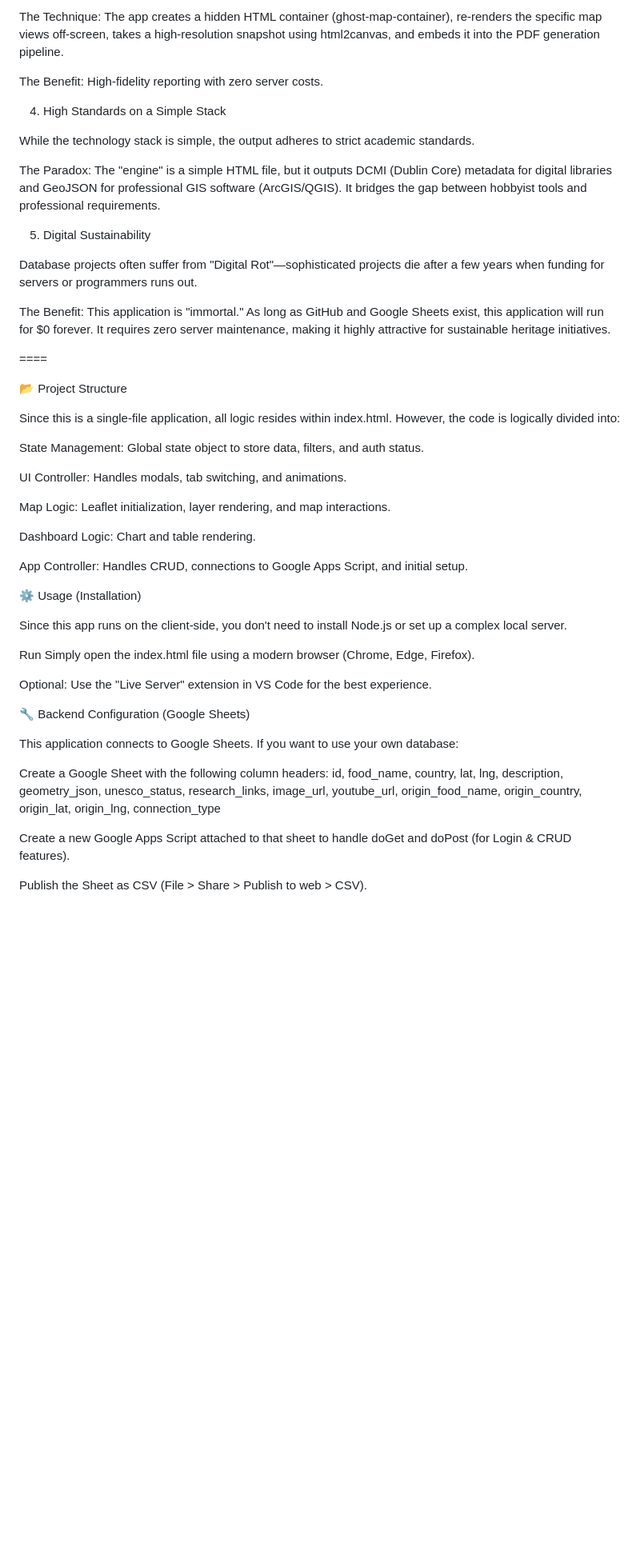
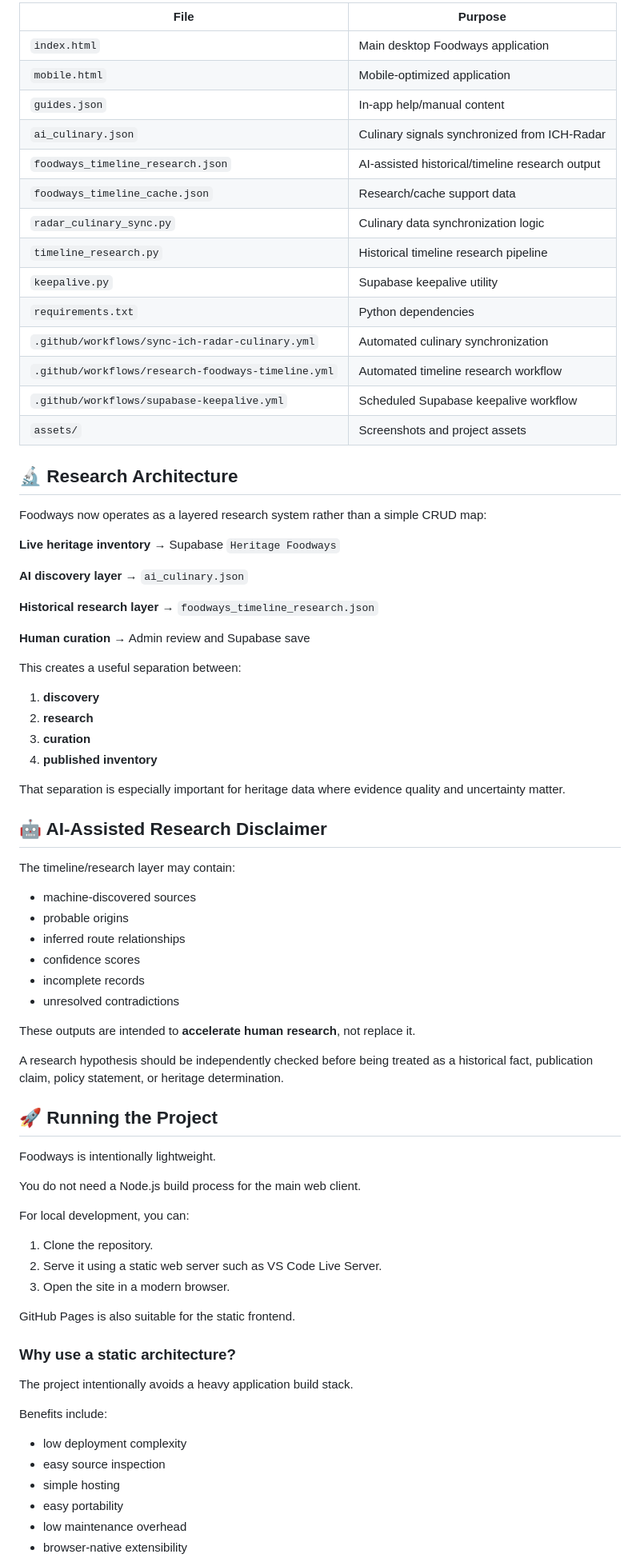
Before and after one commit to AnggaConni/Foodways, a Markdown page: README.md, the part around one of its changes. Shown at 80% size. Rendered like a GitHub page; blank space fills up the shorter version.

Commit message:
docs: modernize Foodways README

```diff
--- a/README.md
+++ b/README.md
@@ -97,53 +135,85 @@ Standard PDF exports with maps usually require dedicated print servers. This app
 
-The Technique: The app creates a hidden HTML container (ghost-map-container), re-renders the specific map views off-screen, takes a high-resolution snapshot using html2canvas, and embeds it into the PDF generation pipeline.
+| File | Purpose |
+| --- | --- |
+| `index.html` | Main desktop Foodways application |
+| `mobile.html` | Mobile-optimized application |
+| `guides.json` | In-app help/manual content |
+| `ai_culinary.json` | Culinary signals synchronized from ICH-Radar |
+| `foodways_timeline_research.json` | AI-assisted historical/timeline research output |
+| `foodways_timeline_cache.json` | Research/cache support data |
+| `radar_culinary_sync.py` | Culinary data synchronization logic |
+| `timeline_research.py` | Historical timeline research pipeline |
+| `keepalive.py` | Supabase keepalive utility |
+| `requirements.txt` | Python dependencies |
+| `.github/workflows/sync-ich-radar-culinary.yml` | Automated culinary synchronization |
+| `.github/workflows/research-foodways-timeline.yml` | Automated timeline research workflow |
+| `.github/workflows/supabase-keepalive.yml` | Scheduled Supabase keepalive workflow |
+| `assets/` | Screenshots and project assets |
 
-The Benefit: High-fidelity reporting with zero server costs.
+## 🔬 Research Architecture
 
-4. High Standards on a Simple Stack
+Foodways now operates as a layered research system rather than a simple CRUD map:
 
-While the technology stack is simple, the output adheres to strict academic standards.
+**Live heritage inventory**
+→ Supabase `Heritage Foodways`
 
-The Paradox: The "engine" is a simple HTML file, but it outputs DCMI (Dublin Core) metadata for digital libraries and GeoJSON for professional GIS software (ArcGIS/QGIS). It bridges the gap between hobbyist tools and professional requirements.
+**AI discovery layer**
+→ `ai_culinary.json`
 
-5. Digital Sustainability
+**Historical research layer**
+→ `foodways_timeline_research.json`
 
-Database projects often suffer from "Digital Rot"—sophisticated projects die after a few years when funding for servers or programmers runs out.
+**Human curation**
+→ Admin review and Supabase save
 
-The Benefit: This application is "immortal." As long as GitHub and Google Sheets exist, this application will run for $0 forever. It requires zero server maintenance, making it highly attractive for sustainable heritage initiatives.
+This creates a useful separation between:
 
-====
+1. **discovery**
+2. **research**
+3. **curation**
+4. **published inventory**
 
-📂 Project Structure
+That separation is especially important for heritage data where evidence quality and uncertainty matter.
 
-Since this is a single-file application, all logic resides within index.html. However, the code is logically divided into:
+## 🤖 AI-Assisted Research Disclaimer
 
-State Management: Global state object to store data, filters, and auth status.
+The timeline/research layer may contain:
 
-UI Controller: Handles modals, tab switching, and animations.
+- machine-discovered sources
+- probable origins
+- inferred route relationships
+- confidence scores
+- incomplete records
+- unresolved contradictions
 
-Map Logic: Leaflet initialization, layer rendering, and map interactions.
+These outputs are intended to **accelerate human research**, not replace it.
 
-Dashboard Logic: Chart and table rendering.
+A research hypothesis should be independently checked before being treated as a historical fact, publication claim, policy statement, or heritage determination.
 
-App Controller: Handles CRUD, connections to Google Apps Script, and initial setup.
+## 🚀 Running the Project
 
-⚙️ Usage (Installation)
+Foodways is intentionally lightweight.
 
-Since this app runs on the client-side, you don't need to install Node.js or set up a complex local server.
+You do not need a Node.js build process for the main web client.
 
-Run
-Simply open the index.html file using a modern browser (Chrome, Edge, Firefox).
+For local development, you can:
 
-Optional: Use the "Live Server" extension in VS Code for the best experience.
+1. Clone the repository.
+2. Serve it using a static web server such as VS Code Live Server.
+3. Open the site in a modern browser.
 
-🔧 Backend Configuration (Google Sheets)
+GitHub Pages is also suitable for the static frontend.
 
-This application connects to Google Sheets. If you want to use your own database:
+### Why use a static architecture?
 
-Create a Google Sheet with the following column headers:
-id, food_name, country, lat, lng, description, geometry_json, unesco_status, research_links, image_url, youtube_url, origin_food_name, origin_country, origin_lat, origin_lng, connection_type
+The project intentionally avoids a heavy application build stack.
 
-Create a new Google Apps Script attached to that sheet to handle doGet and doPost (for Login & CRUD features).
+Benefits include:
 
-Publish the Sheet as CSV (File > Share > Publish to web > CSV).
+- low deployment complexity
+- easy source inspection
+- simple hosting
+- easy portability
+- low maintenance overhead
+- browser-native extensibility
 
```
Also changed, not shown: other parts of README.md (+136 -109 lines).
